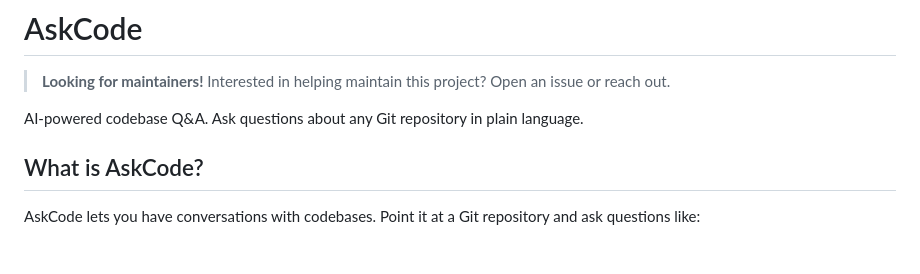
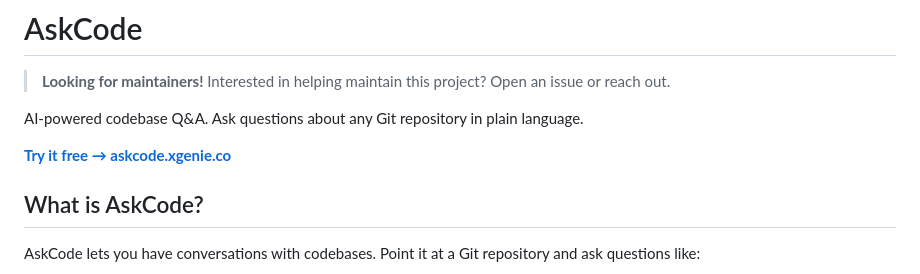
Before and after one commit to lawzlo/xgenie-askcode, a Markdown page: README.md, the part around the change. Drawn GitHub-style; blank space fills up the shorter version.

Commit message:
docs: add free trial link to README

```diff
--- a/README.md
+++ b/README.md
@@ -3,6 +3,8 @@
 > **Looking for maintainers!** Interested in helping maintain this project? Open an issue or reach out.
 
 AI-powered codebase Q&A. Ask questions about any Git repository in plain language.
+
+**[Try it free → askcode.xgenie.co](https://askcode.xgenie.co)**
 
 ## What is AskCode?
 
```
